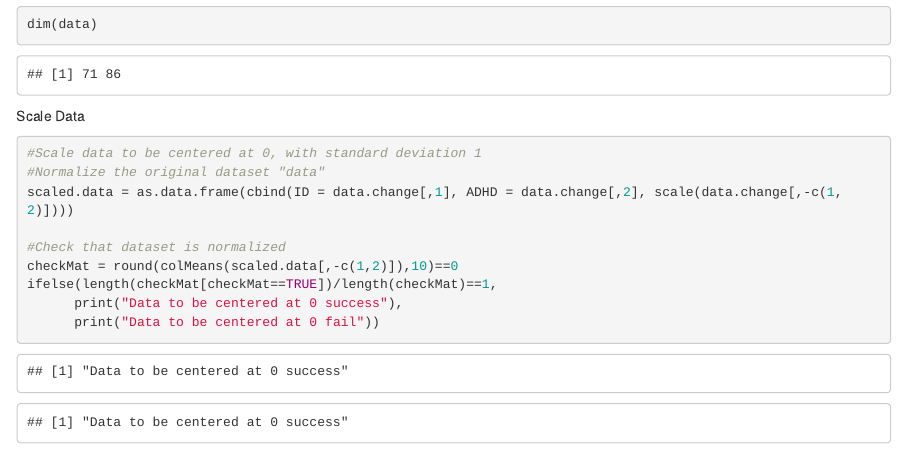
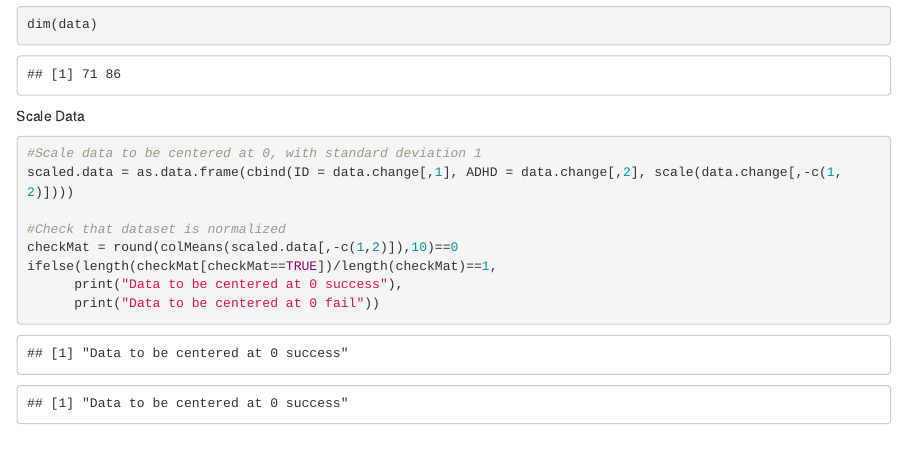
Before and after one commit to jupiek/EEG-ADHD-Project, an R Markdown document (Analysis.rmd): the page in a window 1100 px wide, from 12820 px down. Rendered offline with R 4.5, knitr and Pandoc, with nearby package versions.

Commit message:
Update Analysis.rmd

````diff
--- a/Analysis.rmd
+++ b/Analysis.rmd
@@ -255,7 +255,6 @@ library(pander)
     Scale Data
     ```{r}
     #Scale data to be centered at 0, with standard deviation 1
-    #Normalize the original dataset "data"
     scaled.data = as.data.frame(cbind(ID = data.change[,1], ADHD = data.change[,2], scale(data.change[,-c(1,2)])))
 
     #Check that dataset is normalized
````
